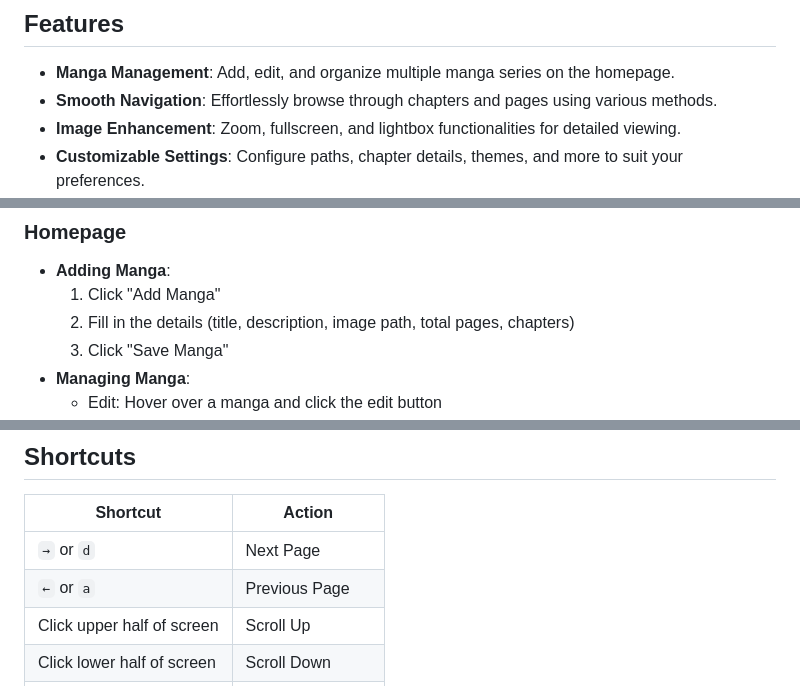
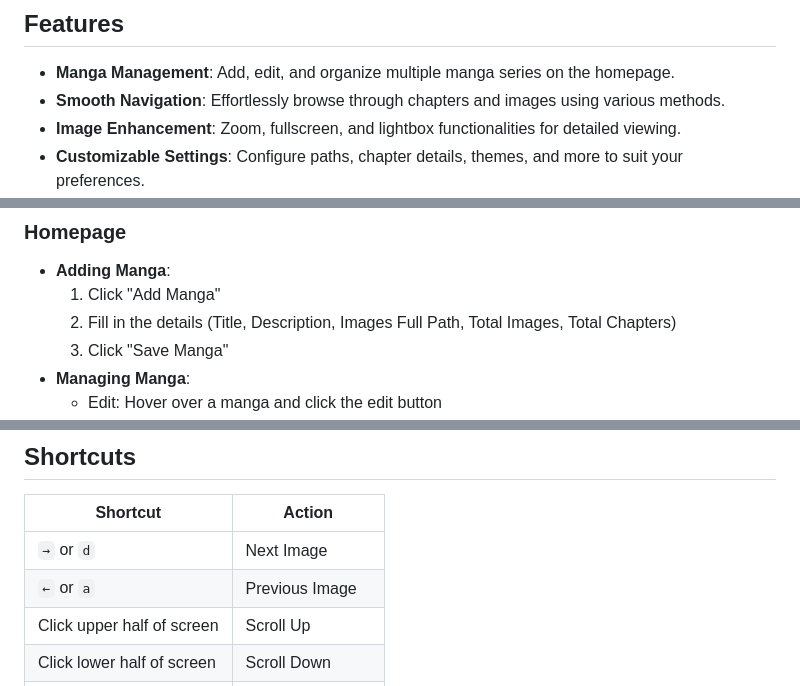
Before and after one commit to marginal23326/Manga-Viewer, a Markdown page: README.md, 3 parts joined by grey strips. Rendered like a GitHub page.

Commit message:
chore: align README terms

```diff
--- a/README.md
+++ b/README.md
@@ -20,7 +20,7 @@ Manga Viewer is a simple, offline application designed for seamless manga readin
 
 ## Features
 - **Manga Management**: Add, edit, and organize multiple manga series on the homepage.
-- **Smooth Navigation**: Effortlessly browse through chapters and pages using various methods.
+- **Smooth Navigation**: Effortlessly browse through chapters and images using various methods.
 - **Image Enhancement**: Zoom, fullscreen, and lightbox functionalities for detailed viewing.
 - **Customizable Settings**: Configure paths, chapter details, themes, and more to suit your preferences.
 - **Progress Tracking**: Visual indicators for scroll position and chapter progress.
@@ -65,7 +65,7 @@ Manga-Viewer/
 ### Homepage
 - **Adding Manga**:
   1. Click "Add Manga"
-  2. Fill in the details (title, description, image path, total pages, chapters)
+  2. Fill in the details (Title, Description, Images Full Path, Total Images, Total Chapters)
   3. Click "Save Manga"
 - **Managing Manga**:
   - Edit: Hover over a manga and click the edit button
@@ -103,8 +103,8 @@ Manga-Viewer/
 
 | Shortcut | Action |
 |--------|----------|
-| `→` or `d` | Next Page |
-| `←` or `a` | Previous Page |
+| `→` or `d` | Next Image |
+| `←` or `a` | Previous Image |
 | Click upper half of screen | Scroll Up |
 | Click lower half of screen | Scroll Down |
 | `Alt + →` or `Alt + d` | Next Chapter |
```
